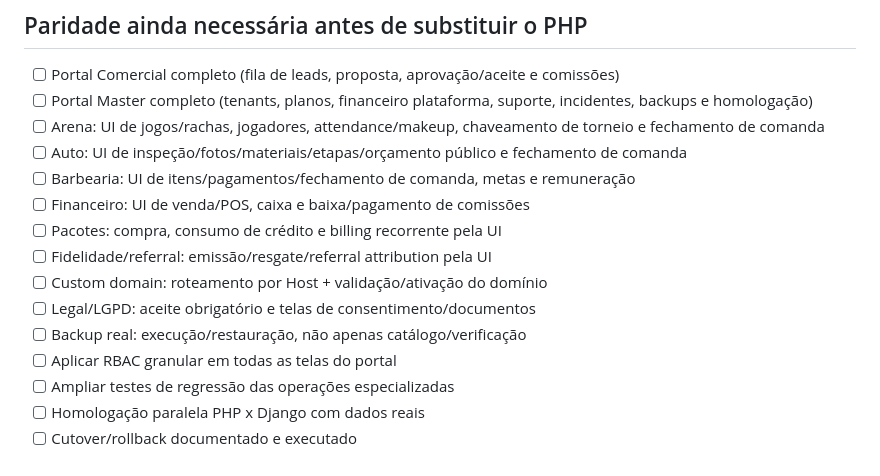
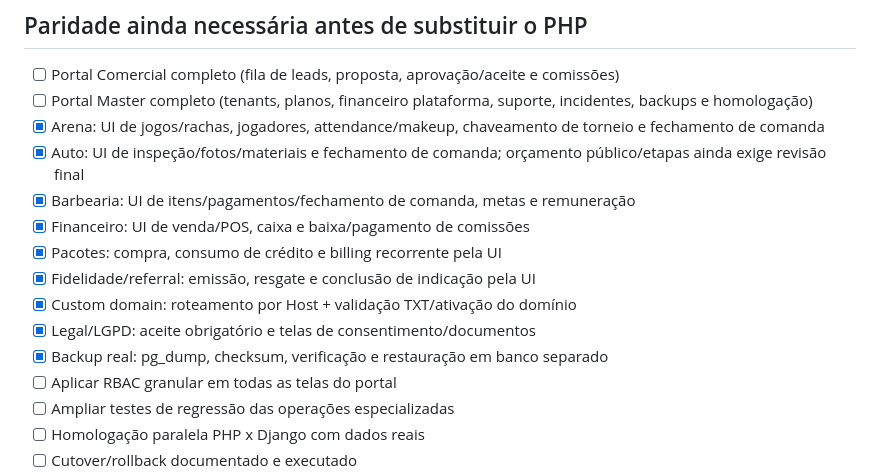
Before and after one commit to julicorlando/applanner, a Markdown page: django/MIGRATION_CHECKLIST.md, the part around the change. GitHub-like rendering.

Commit message:
docs(django): align parity checklist with implemented flows

```diff
--- a/django/MIGRATION_CHECKLIST.md
+++ b/django/MIGRATION_CHECKLIST.md
@@ -64,15 +64,15 @@
 
 - [ ] Portal Comercial completo (fila de leads, proposta, aprovação/aceite e comissões)
 - [ ] Portal Master completo (tenants, planos, financeiro plataforma, suporte, incidentes, backups e homologação)
-- [ ] Arena: UI de jogos/rachas, jogadores, attendance/makeup, chaveamento de torneio e fechamento de comanda
-- [ ] Auto: UI de inspeção/fotos/materiais/etapas/orçamento público e fechamento de comanda
-- [ ] Barbearia: UI de itens/pagamentos/fechamento de comanda, metas e remuneração
-- [ ] Financeiro: UI de venda/POS, caixa e baixa/pagamento de comissões
-- [ ] Pacotes: compra, consumo de crédito e billing recorrente pela UI
-- [ ] Fidelidade/referral: emissão/resgate/referral attribution pela UI
-- [ ] Custom domain: roteamento por Host + validação/ativação do domínio
-- [ ] Legal/LGPD: aceite obrigatório e telas de consentimento/documentos
-- [ ] Backup real: execução/restauração, não apenas catálogo/verificação
+- [x] Arena: UI de jogos/rachas, jogadores, attendance/makeup, chaveamento de torneio e fechamento de comanda
+- [x] Auto: UI de inspeção/fotos/materiais e fechamento de comanda; orçamento público/etapas ainda exige revisão final
+- [x] Barbearia: UI de itens/pagamentos/fechamento de comanda, metas e remuneração
+- [x] Financeiro: UI de venda/POS, caixa e baixa/pagamento de comissões
+- [x] Pacotes: compra, consumo de crédito e billing recorrente pela UI
+- [x] Fidelidade/referral: emissão, resgate e conclusão de indicação pela UI
+- [x] Custom domain: roteamento por Host + validação TXT/ativação do domínio
+- [x] Legal/LGPD: aceite obrigatório e telas de consentimento/documentos
+- [x] Backup real: pg_dump, checksum, verificação e restauração em banco separado
 - [ ] Aplicar RBAC granular em todas as telas do portal
 - [ ] Ampliar testes de regressão das operações especializadas
 - [ ] Homologação paralela PHP x Django com dados reais
```
